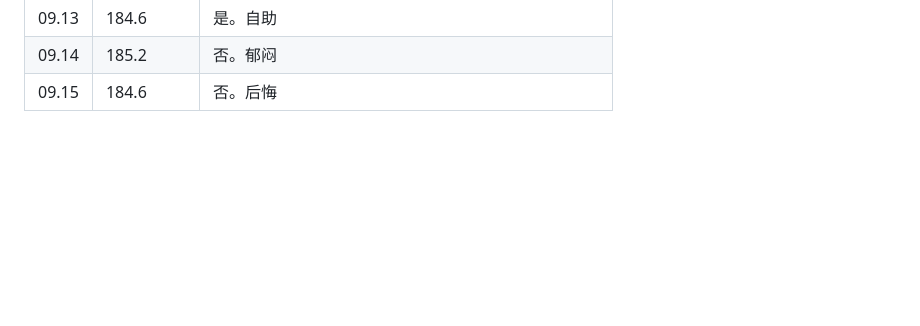
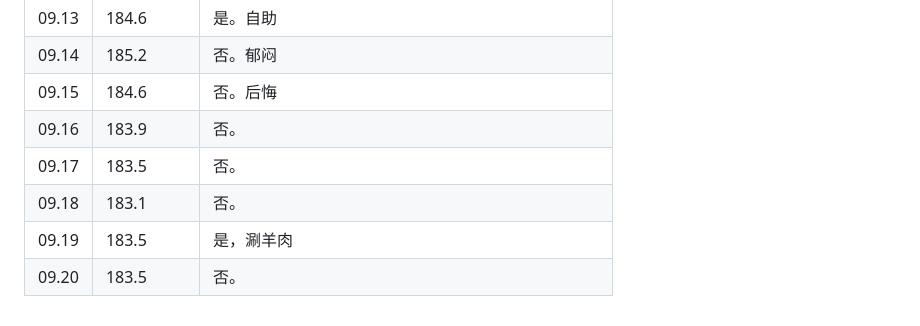
Before and after one commit to little-dot22/slimtracker, a Markdown page: weight_2026.md, the part around the change. Rendered like a GitHub page; blank space fills up the shorter version.

Commit message:
更新体重数据 2026-09-20 14:22

```diff
--- a/weight_2026.md
+++ b/weight_2026.md
@@ -127,3 +127,8 @@
 | 09.13 | 184.6      | 是。自助                                             |
 | 09.14 | 185.2      | 否。郁闷                                             |
 | 09.15 | 184.6      | 否。后悔                                             |
+| 09.16 | 183.9      | 否。                                                 |
+| 09.17 | 183.5      | 否。                                                 |
+| 09.18 | 183.1      | 否。                                                 |
+| 09.19 | 183.5      | 是，涮羊肉                                           |
+| 09.20 | 183.5      | 否。                                                 |
```
